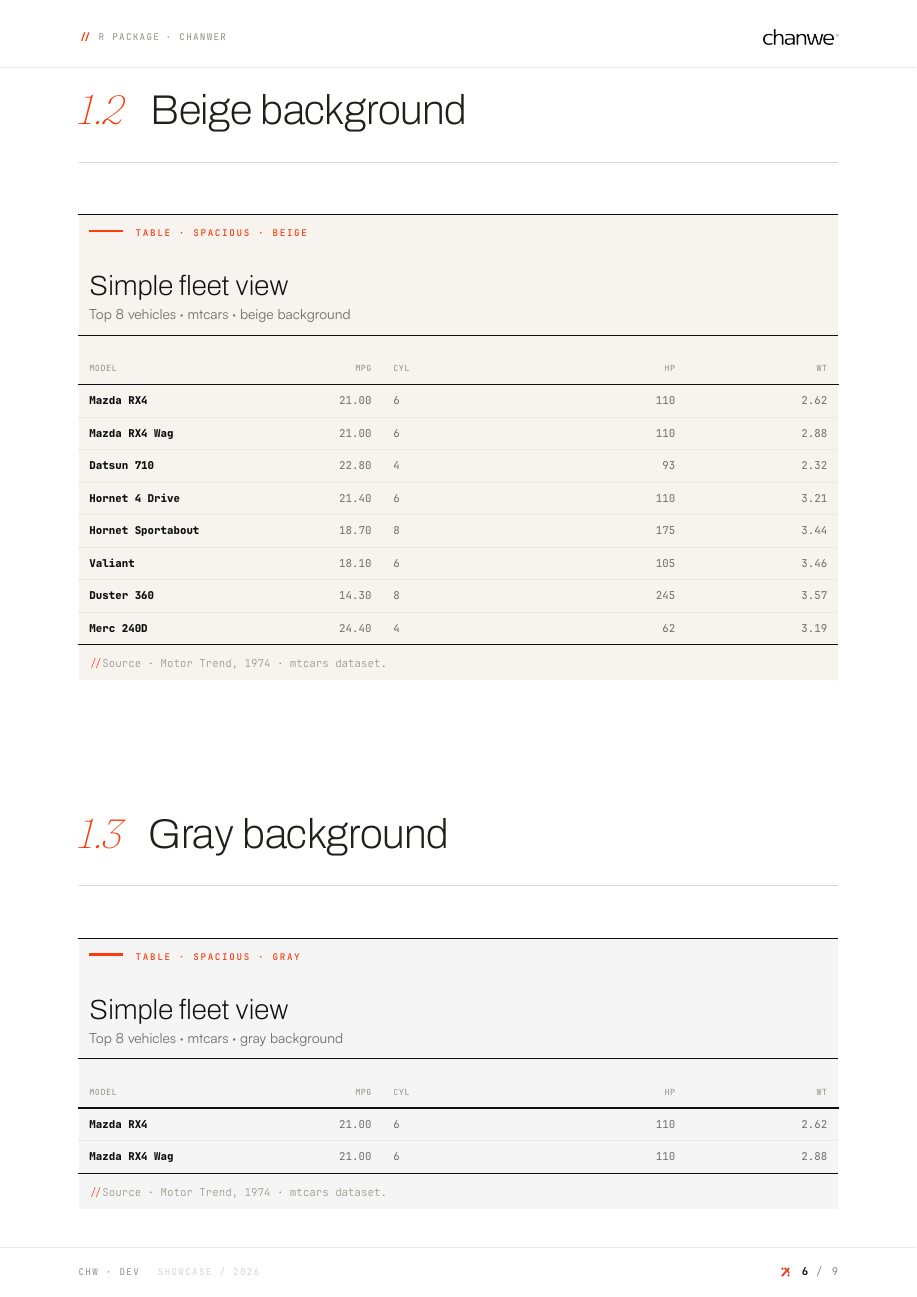
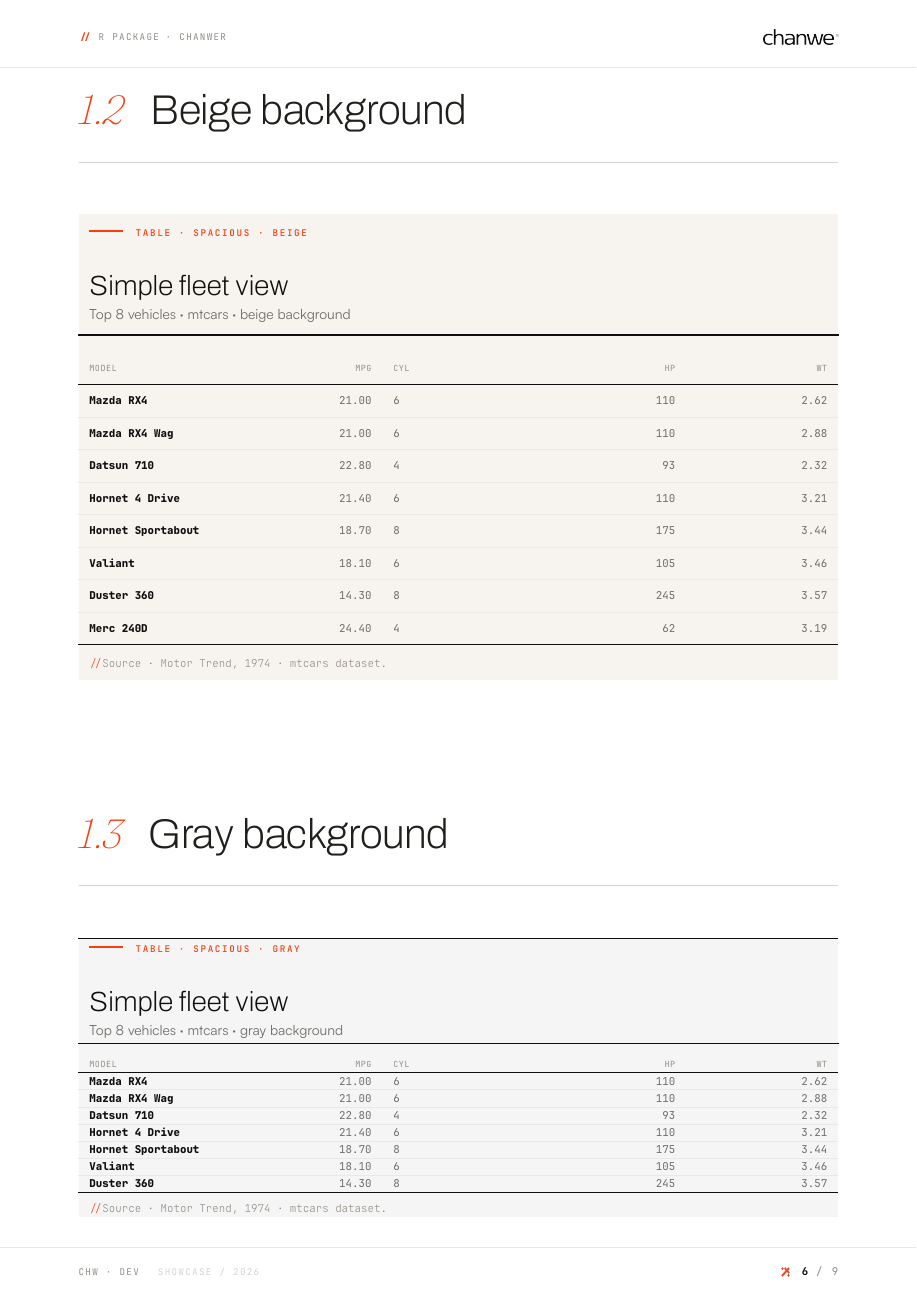
Before and after one commit to chanwe-ar/chanwer, a Typst document (gt.typ): page 6 of 9. Compiled offline with Typst 0.15; a missing font is replaced by an installed copy or a similar font.

Commit message:
kable stable

```diff
--- a/gt.typ
+++ b/gt.typ
@@ -2160,16 +2160,16 @@
     columns: (1fr, 1fr, 1fr, 1fr, 1fr),
     align: (left, right, left, right, right,),
     table.header(
-      table.cell(align: left, colspan: 5, inset: (top: 8pt, bottom: 5pt, x: 2.5mm), stroke: (top: 0.2pt + _t.ink))[#v(2pt, weak: false)#chanwe-eyebrow(with-rule: true, size: 6pt)[TABLE · SPACIOUS · WHITE]#v(8pt, weak: false)#text(font: "Archivo", size: 18pt, fill: _t.ink, weight: "bold")[Simple fleet view]],
+      table.cell(align: left, colspan: 5, inset: (top: 8pt, bottom: 5pt, x: 2.5mm), stroke: (top: 0.1pt + _t.ink))[#v(2pt, weak: false)#chanwe-eyebrow(with-rule: true, size: 6pt)[TABLE · SPACIOUS · WHITE]#v(8pt, weak: false)#text(font: "Archivo", size: 18pt, fill: _t.ink, weight: "bold")[Simple fleet view]],
       table.cell(align: left, colspan: 5, inset: (top: 4pt, bottom: 8pt, x: 2.5mm))[#text(font: "Satoshi", size: 9pt, fill: _t.fg-muted, weight: "regular")[Top 8 vehicles · mtcars · white background]#v(2pt, weak: false)],
-      table.hline(stroke: 0.3pt + _t.ink),
+      table.hline(stroke: 0.7pt + _t.ink),
       table.cell(align: left, inset: (top: 20pt, bottom: 8pt, x: 2.5mm))[#text(font: "JetBrains Mono", size: 5.5pt, fill: _t.fg-subtle, weight: "regular", tracking: 0.05em)[MODEL]],
       table.cell(align: right, inset: (top: 20pt, bottom: 8pt, x: 2.5mm))[#text(font: "JetBrains Mono", size: 5.5pt, fill: _t.fg-subtle, weight: "regular", tracking: 0.05em)[MPG]],
       table.cell(align: left, inset: (top: 20pt, bottom: 8pt, x: 2.5mm))[#text(font: "JetBrains Mono", size: 5.5pt, fill: _t.fg-subtle, weight: "regular", tracking: 0.05em)[CYL]],
       table.cell(align: right, inset: (top: 20pt, bottom: 8pt, x: 2.5mm))[#text(font: "JetBrains Mono", size: 5.5pt, fill: _t.fg-subtle, weight: "regular", tracking: 0.05em)[HP]],
       table.cell(align: right, inset: (top: 20pt, bottom: 8pt, x: 2.5mm))[#text(font: "JetBrains Mono", size: 5.5pt, fill: _t.fg-subtle, weight: "regular", tracking: 0.05em)[WT]],
     ),
-    table.hline(stroke: 0.8pt + _t.ink),
+    table.hline(stroke: 0.1pt + _t.ink),
     table.cell(align: left)[#text(font: "JetBrains Mono", size: 7pt, fill: _t.ink, weight: "bold")[Mazda RX4]],
     table.cell(align: right)[#text(font: "JetBrains Mono", size: 7pt, fill: _t.fg-muted, weight: "regular")[21.00]],
     table.cell(align: left)[#text(font: "JetBrains Mono", size: 7pt, fill: _t.fg-muted, weight: "regular")[6]],
@@ -2233,16 +2233,16 @@
     columns: (1fr, 1fr, 1fr, 1fr, 1fr),
     align: (left, right, left, right, right,),
     table.header(
-      table.cell(align: left, colspan: 5, inset: (top: 8pt, bottom: 5pt, x: 2.5mm), stroke: (top: 0.2pt + _t.ink))[#v(2pt, weak: false)#chanwe-eyebrow(with-rule: true, size: 6pt)[TABLE · SPACIOUS · BEIGE]#v(8pt, weak: false)#text(font: "Archivo", size: 18pt, fill: _t.ink, weight: "bold")[Simple fleet view]],
+      table.cell(align: left, colspan: 5, inset: (top: 8pt, bottom: 5pt, x: 2.5mm))[#v(2pt, weak: false)#chanwe-eyebrow(with-rule: true, size: 6pt)[TABLE · SPACIOUS · BEIGE]#v(8pt, weak: false)#text(font: "Archivo", size: 18pt, fill: _t.ink, weight: "bold")[Simple fleet view]],
       table.cell(align: left, colspan: 5, inset: (top: 4pt, bottom: 8pt, x: 2.5mm))[#text(font: "Satoshi", size: 9pt, fill: _t.fg-muted, weight: "regular")[Top 8 vehicles · mtcars · beige background]#v(2pt, weak: false)],
-      table.hline(stroke: 0.3pt + _t.ink),
+      table.hline(stroke: 0.7pt + _t.ink),
       table.cell(align: left, inset: (top: 20pt, bottom: 8pt, x: 2.5mm))[#text(font: "JetBrains Mono", size: 5.5pt, fill: _t.fg-subtle, weight: "regular", tracking: 0.05em)[MODEL]],
       table.cell(align: right, inset: (top: 20pt, bottom: 8pt, x: 2.5mm))[#text(font: "JetBrains Mono", size: 5.5pt, fill: _t.fg-subtle, weight: "regular", tracking: 0.05em)[MPG]],
       table.cell(align: left, inset: (top: 20pt, bottom: 8pt, x: 2.5mm))[#text(font: "JetBrains Mono", size: 5.5pt, fill: _t.fg-subtle, weight: "regular", tracking: 0.05em)[CYL]],
       table.cell(align: right, inset: (top: 20pt, bottom: 8pt, x: 2.5mm))[#text(font: "JetBrains Mono", size: 5.5pt, fill: _t.fg-subtle, weight: "regular", tracking: 0.05em)[HP]],
       table.cell(align: right, inset: (top: 20pt, bottom: 8pt, x: 2.5mm))[#text(font: "JetBrains Mono", size: 5.5pt, fill: _t.fg-subtle, weight: "regular", tracking: 0.05em)[WT]],
     ),
-    table.hline(stroke: 0.8pt + _t.ink),
+    table.hline(stroke: 0.1pt + _t.ink),
     table.cell(align: left)[#text(font: "JetBrains Mono", size: 7pt, fill: _t.ink, weight: "bold")[Mazda RX4]],
     table.cell(align: right)[#text(font: "JetBrains Mono", size: 7pt, fill: _t.fg-muted, weight: "regular")[21.00]],
     table.cell(align: left)[#text(font: "JetBrains Mono", size: 7pt, fill: _t.fg-muted, weight: "regular")[6]],
@@ -2300,22 +2300,22 @@
 }
 == Gray background
 <gray-background>
-#{ set table(inset: (x: 2.5mm, y: 8pt), stroke: none, fill: rgb("#F5F5F5"))
+#{ set table(inset: (x: 2.5mm, y: 3pt), stroke: none, fill: rgb("#F5F5F5"))
   [
   #table(
     columns: (1fr, 1fr, 1fr, 1fr, 1fr),
     align: (left, right, left, right, right,),
     table.header(
-      table.cell(align: left, colspan: 5, inset: (top: 8pt, bottom: 5pt, x: 2.5mm), stroke: (top: 0.2pt + _t.ink))[#v(2pt, weak: false)#chanwe-eyebrow(with-rule: true, size: 6pt)[TABLE · SPACIOUS · GRAY]#v(8pt, weak: false)#text(font: "Archivo", size: 18pt, fill: _t.ink, weight: "bold")[Simple fleet view]],
-      table.cell(align: left, colspan: 5, inset: (top: 4pt, bottom: 8pt, x: 2.5mm))[#text(font: "Satoshi", size: 9pt, fill: _t.fg-muted, weight: "regular")[Top 8 vehicles · mtcars · gray background]#v(2pt, weak: false)],
-      table.hline(stroke: 0.3pt + _t.ink),
-      table.cell(align: left, inset: (top: 20pt, bottom: 8pt, x: 2.5mm))[#text(font: "JetBrains Mono", size: 5.5pt, fill: _t.fg-subtle, weight: "regular", tracking: 0.05em)[MODEL]],
-      table.cell(align: right, inset: (top: 20pt, bottom: 8pt, x: 2.5mm))[#text(font: "JetBrains Mono", size: 5.5pt, fill: _t.fg-subtle, weight: "regular", tracking: 0.05em)[MPG]],
-      table.cell(align: left, inset: (top: 20pt, bottom: 8pt, x: 2.5mm))[#text(font: "JetBrains Mono", size: 5.5pt, fill: _t.fg-subtle, weight: "regular", tracking: 0.05em)[CYL]],
-      table.cell(align: right, inset: (top: 20pt, bottom: 8pt, x: 2.5mm))[#text(font: "JetBrains Mono", size: 5.5pt, fill: _t.fg-subtle, weight: "regular", tracking: 0.05em)[HP]],
-      table.cell(align: right, inset: (top: 20pt, bottom: 8pt, x: 2.5mm))[#text(font: "JetBrains Mono", size: 5.5pt, fill: _t.fg-subtle, weight: "regular", tracking: 0.05em)[WT]],
+      table.cell(align: left, colspan: 5, inset: (top: 3pt, bottom: 5pt, x: 2.5mm), stroke: (top: 0.1pt + _t.ink))[#v(2pt, weak: false)#chanwe-eyebrow(with-rule: true, size: 6pt)[TABLE · SPACIOUS · GRAY]#v(8pt, weak: false)#text(font: "Archivo", size: 18pt, fill: _t.ink, weight: "bold")[Simple fleet view]],
+      table.cell(align: left, colspan: 5, inset: (top: 4pt, bottom: 3pt, x: 2.5mm))[#text(font: "Satoshi", size: 9pt, fill: _t.fg-muted, weight: "regular")[Top 8 vehicles · mtcars · gray background]#v(2pt, weak: false)],
+      table.hline(stroke: 0.7pt + _t.ink),
+      table.cell(align: left, inset: (top: 12pt, bottom: 3pt, x: 2.5mm))[#text(font: "JetBrains Mono", size: 5.5pt, fill: _t.fg-subtle, weight: "regular", tracking: 0.05em)[MODEL]],
+      table.cell(align: right, inset: (top: 12pt, bottom: 3pt, x: 2.5mm))[#text(font: "JetBrains Mono", size: 5.5pt, fill: _t.fg-subtle, weight: "regular", tracking: 0.05em)[MPG]],
+      table.cell(align: left, inset: (top: 12pt, bottom: 3pt, x: 2.5mm))[#text(font: "JetBrains Mono", size: 5.5pt, fill: _t.fg-subtle, weight: "regular", tracking: 0.05em)[CYL]],
+      table.cell(align: right, inset: (top: 12pt, bottom: 3pt, x: 2.5mm))[#text(font: "JetBrains Mono", size: 5.5pt, fill: _t.fg-subtle, weight: "regular", tracking: 0.05em)[HP]],
+      table.cell(align: right, inset: (top: 12pt, bottom: 3pt, x: 2.5mm))[#text(font: "JetBrains Mono", size: 5.5pt, fill: _t.fg-subtle, weight: "regular", tracking: 0.05em)[WT]],
     ),
-    table.hline(stroke: 0.8pt + _t.ink),
+    table.hline(stroke: 0.1pt + _t.ink),
     table.cell(align: left)[#text(font: "JetBrains Mono", size: 7pt, fill: _t.ink, weight: "bold")[Mazda RX4]],
     table.cell(align: right)[#text(font: "JetBrains Mono", size: 7pt, fill: _t.fg-muted, weight: "regular")[21.00]],
     table.cell(align: left)[#text(font: "JetBrains Mono", size: 7pt, fill: _t.fg-muted, weight: "regular")[6]],
@@ -2366,7 +2366,7 @@
     table.hline(stroke: 0.5pt + _t.ink),
     table.footer(
       table.hline(stroke: 0.3pt + _t.ink),
-      table.cell(colspan: 5, align: left, inset: (top: 10pt, bottom: 8pt, x: 2.5mm))[#text(font: "JetBrains Mono", size: 7pt, fill: _t.fg-subtle)[#text(fill: _t.primary)[/\/]Source · Motor Trend, 1974 · mtcars dataset.]],
+      table.cell(colspan: 5, align: left, inset: (top: 8pt, bottom: 3pt, x: 2.5mm))[#text(font: "JetBrains Mono", size: 7pt, fill: _t.fg-subtle)[#text(fill: _t.primary)[/\/]Source · Motor Trend, 1974 · mtcars dataset.]],
     )
   )
   ]
```
Also changed, not shown: gt.pdf, 2 other files.
